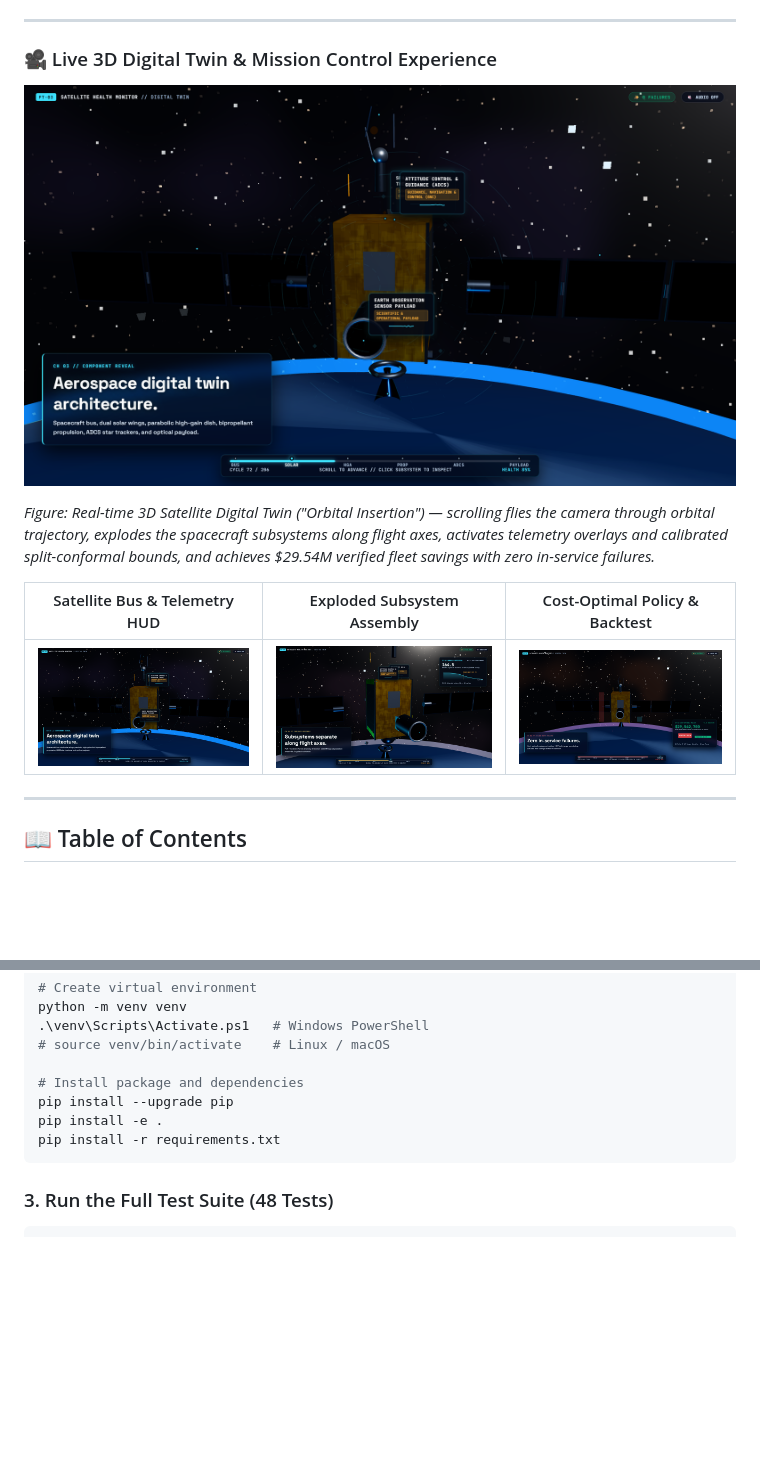
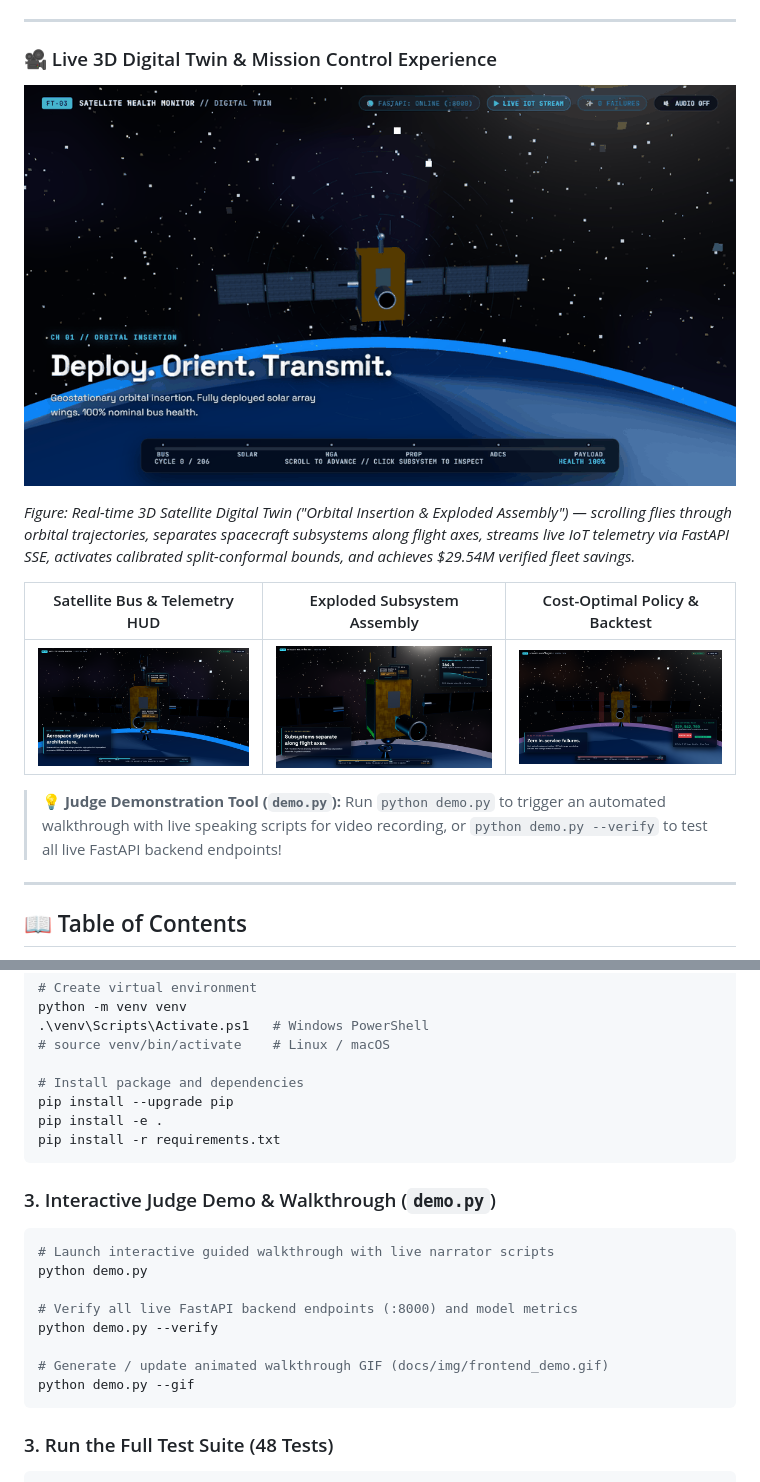
Before and after one commit to aniketmehetre/Neural-Storm-2026-FT03-Predictive-Maintenance, a Markdown page: README.md, 2 parts joined by grey strips. GitHub-like rendering; pictures changed too: docs/img/frontend_demo.gif; blank space fills up the shorter version.

Commit message:
feat(demo): add interactive demo.py recording guide and update animated demo GIF

````diff
--- a/README.md
+++ b/README.md
@@ -20,13 +20,15 @@
 ---
 
 ### 🎥 Live 3D Digital Twin & Mission Control Experience
-![Interactive Satellite Digital Twin in Deep Space](docs/img/satellite_space_01.png)
+![Interactive Satellite Digital Twin Animated Walkthrough](docs/img/frontend_demo.gif)
 
-*Figure: Real-time 3D Satellite Digital Twin ("Orbital Insertion") — scrolling flies the camera through orbital trajectory, explodes the spacecraft subsystems along flight axes, activates telemetry overlays and calibrated split-conformal bounds, and achieves \$29.54M verified fleet savings with zero in-service failures.*
+*Figure: Real-time 3D Satellite Digital Twin ("Orbital Insertion & Exploded Assembly") — scrolling flies through orbital trajectories, separates spacecraft subsystems along flight axes, streams live IoT telemetry via FastAPI SSE, activates calibrated split-conformal bounds, and achieves \$29.54M verified fleet savings.*
 
 | Satellite Bus & Telemetry HUD | Exploded Subsystem Assembly | Cost-Optimal Policy & Backtest |
 | :---: | :---: | :---: |
 | ![Satellite Twin](docs/img/satellite_space_01.png) | ![Exploded View](docs/img/satellite_space_02_exploded.png) | ![Decide with Dollars](docs/img/satellite_space_03_decide.png) |
+
+> 💡 **Judge Demonstration Tool (`demo.py`):** Run `python demo.py` to trigger an automated walkthrough with live speaking scripts for video recording, or `python demo.py --verify` to test all live FastAPI backend endpoints!
 
 ---
 
@@ -356,6 +358,18 @@ pip install -e .
 pip install -r requirements.txt
 ```
 
+### 3. Interactive Judge Demo & Walkthrough (`demo.py`)
+```bash
+# Launch interactive guided walkthrough with live narrator scripts
+python demo.py
+
+# Verify all live FastAPI backend endpoints (:8000) and model metrics
+python demo.py --verify
+
+# Generate / update animated walkthrough GIF (docs/img/frontend_demo.gif)
+python demo.py --gif
+```
+
 ### 3. Run the Full Test Suite (48 Tests)
 ```bash
 pytest -v
````
Also changed, not shown: 3 other files.
